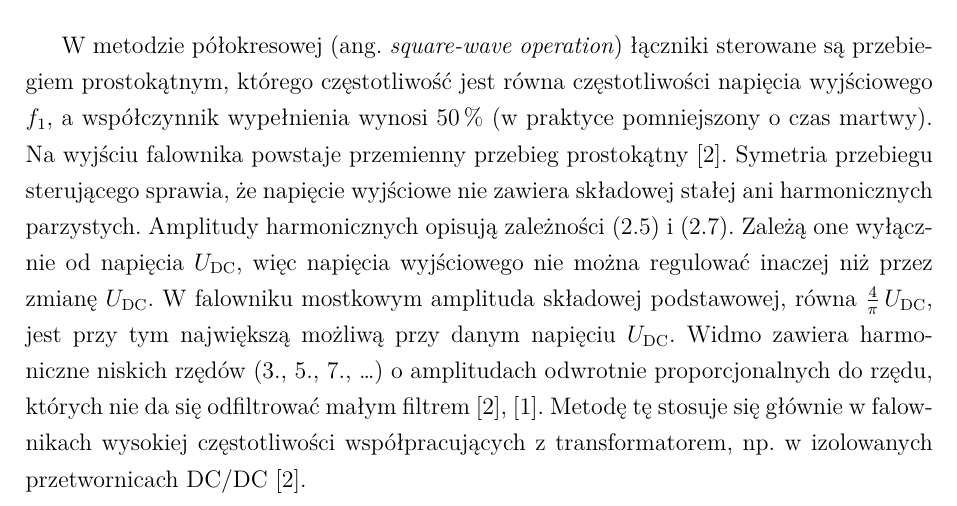
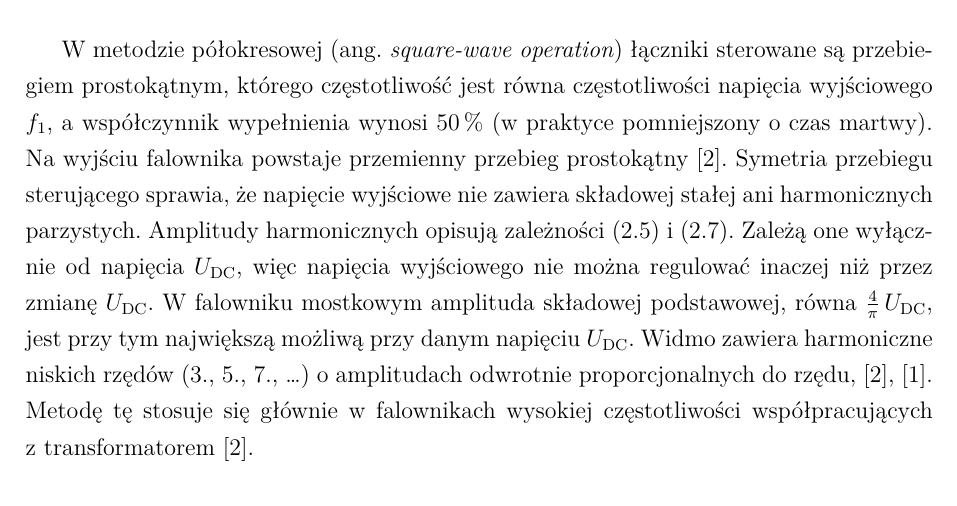
Before and after one commit to limonej109-dotcom/falownik, a LaTeX thesis (0_EngineeringThesis.tex, which reads Text/6_1_OnePhaseInverters-Theory.tex): part of page 24 of 47, cut so that both start at the same text. Compiled offline with XeLaTeX.

Commit message:
Updates from Overleaf

```diff
--- a/Text/6_1_OnePhaseInverters-Theory.tex
+++ b/Text/6_1_OnePhaseInverters-Theory.tex
@@ -371,11 +371,9 @@ więc napięcia wyjściowego nie można regulować inaczej niż przez zmianę
 $U_\mathrm{DC}$. W~falowniku mostkowym amplituda składowej podstawowej,
 równa $\frac{4}{\pi}\,U_\mathrm{DC}$, jest przy tym największą możliwą przy
 danym napięciu $U_\mathrm{DC}$. Widmo zawiera harmoniczne niskich rzędów
-(3., 5., 7.,~\ldots) o~amplitudach odwrotnie proporcjonalnych do rzędu,
-których nie da się odfiltrować małym filtrem~\cite[s.~6--8]{instrukcja},
+(3., 5., 7.,~\ldots) o~amplitudach odwrotnie proporcjonalnych do rzędu,~\cite[s.~6--8]{instrukcja},
 \cite[podrozdz.~8-2-2]{mohan2003}. Metodę tę stosuje się głównie
-w~falownikach wysokiej częstotliwości współpracujących z~transformatorem,
-np.~w~izolowanych przetwornicach DC/DC~\cite[s.~15--17]{instrukcja}.
+w~falownikach wysokiej częstotliwości współpracujących z~transformatorem~\cite[s.~15--17]{instrukcja}.
 
 \subsubsection*{Metoda modulacji szerokości pojedynczego impulsu w~półokresie}
 
```
